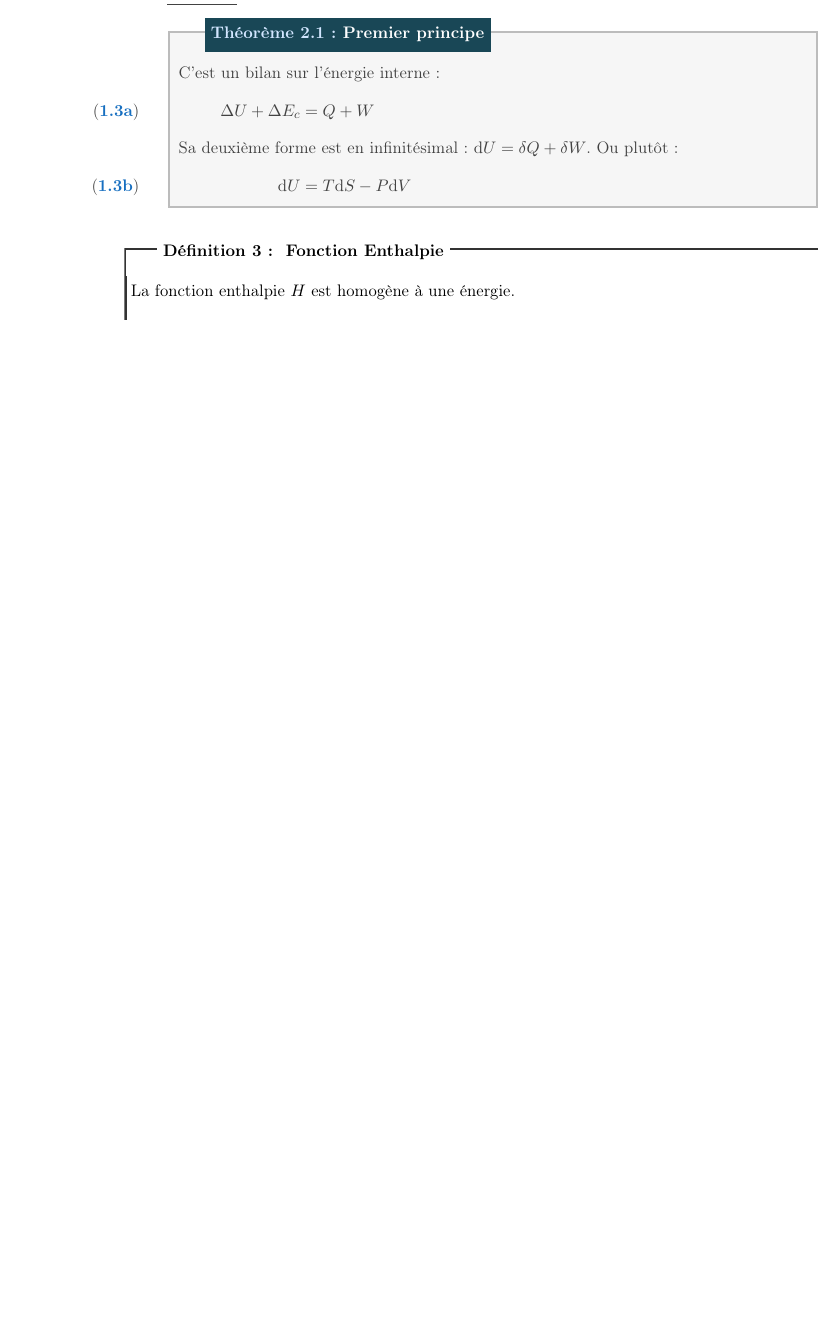
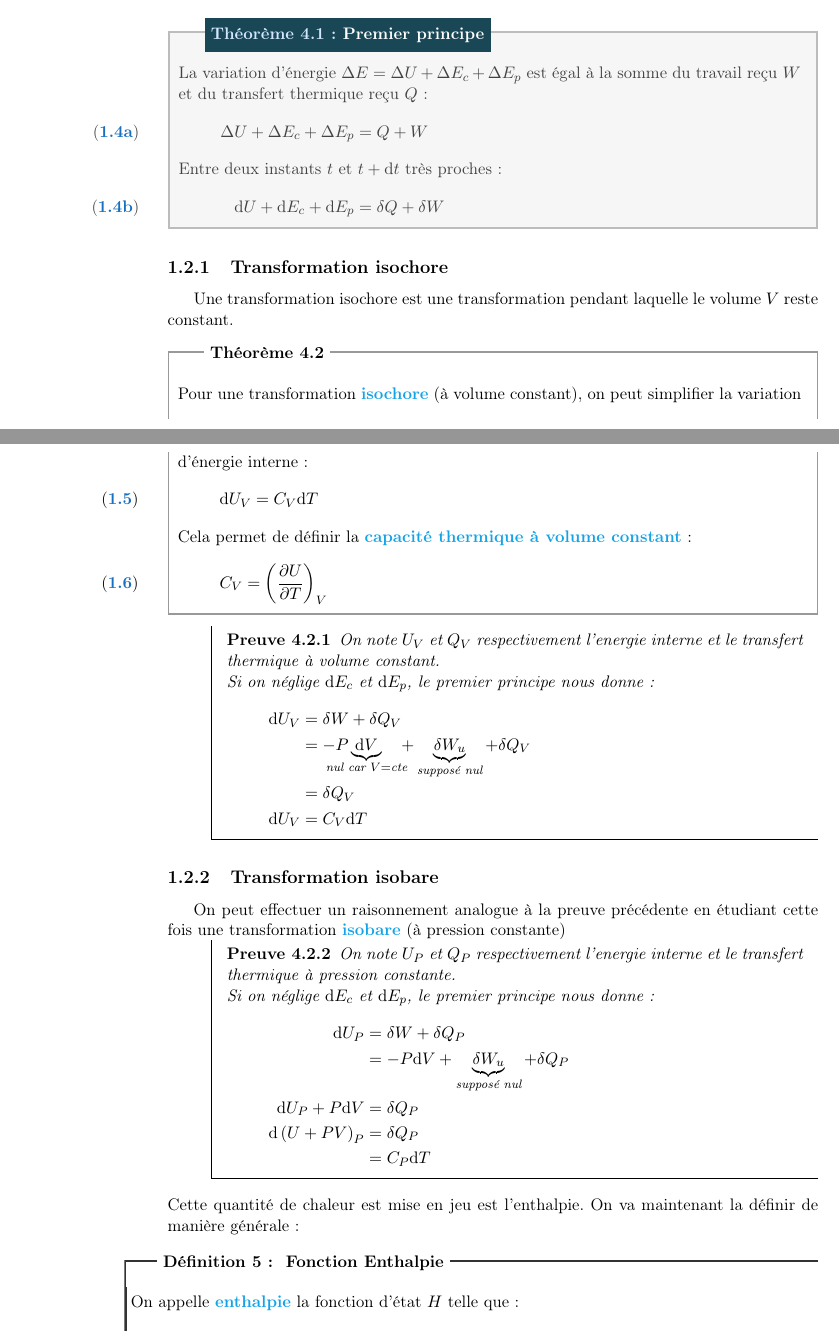
Before and after one commit to allezxandre/Cours-LaTeX, a LaTeX document (Physique.tex): part of page 7 of 90 before the commit and two parts of pages 8 and 9 of 94 after it, the two joined at a grey line, cut so that both start at the same text, the shorter picture padded with empty space. The pictures show the PDF file Physique.pdf that the author committed with the source.

Commit message:
Full REWORK
J’ai refais une grande partie de la thermodynamique. J’ai pas encore
fini mais je fais un commit pour avoir des “checkpoints” au cas où je
foire un truc.

```diff
--- a/Physique.tex
+++ b/Physique.tex
@@ -95,0 +127 @@ Gaz parfait          & $\d U = C_V \d T$ &\\
+\begin{dfn}[Travail]
@@ -110,20 +143,68 @@ Où $C$ est la capacité calorifique en $J\cdot K^{-1}$
-\end{dfn}
-\Attention{Souvent, on utilise $C_V$ ou $C_P$ au lieu de $C$. $C_V$ et $C_P$ sont des capacités calorifiques \emphhs{molaires}}
 %
 \begin{itheorem}[Premier principe\index{Premier principe}]
 La variation d'énergie $\Delta E = \Delta{}U + \Delta E_c + \Delta E_p$ est égal à la somme du travail reçu $W$ et du transfert thermique reçu $Q$ :
 \begin{subequations}
 \begin{align}\label{PremierPrincipe}
 \Delta{}U + \Delta E_c + \Delta E_p &= Q + W
-\intertext{Sa deuxième forme est en infinitésimal : $\d U + \d E_c + \d E_p = \delta Q + \delta W$. Ou plutôt : }
-\d U &= T\d S - P\d V
+\intertext{Entre deux instants $t$ et $t+\d t$ très proches : }
+\d U + \d E_c + \d E_p &= \delta Q + \delta W
 \end{align}
 \end{subequations}
-%
-\end{itheorem}
-\begin{dfn}[Fonction Enthalpie\index{Enthalpie}]
-La fonction enthalpie $H$ est homogène à une énergie.
-\begin{subequations}
-\begin{align}\label{Enthalpie}
-H &= U + PV \\
-\d H &= T\d S + V\d P
+\end{itheorem}
+%
+\subsection{Transformation isochore} % (fold)
+\label{sub:transformation_isochore}
+Une transformation isochore est une transformation pendant laquelle le volume $V$ reste constant.
+\begin{theorem}
+  Pour une transformation \emph{isochore}\index{Isochore} (à volume constant), on peut simplifier la variation d'énergie interne :
+   \begin{equation}
+   \d U_V = C_V \d T
+   \end{equation}
+   Cela permet de définir la \emph{capacité thermique à volume constant}\index{Capacite thermique@Capacité thermique!volume@à volume constant} :
+   \begin{equation}
+   C_V = \left( \dfrac{\partial U}{\partial T} \right)_V
+   \end{equation}
+\end{theorem}
+\begin{proof}
+   On note $U_V$ et $Q_V$ respectivement l'energie interne et le transfert thermique à volume constant.\\
+   Si on néglige $\d E_c$ et $\d E_p$, le premier principe nous donne :
+   \begin{align*}
+      \d U_V &= \delta W +\delta Q_V \\
+           &= -P\underbrace{\d V}_{\mathclap{\text{nul car }V=\text{cte}}} \quad + \underbrace{\delta W_u}_{\text{supposé nul}} + \delta Q_V \\
+           &= \delta Q_V \\
+      \d U_V &= C_V\d T
+   \end{align*}
+\end{proof}
+% subsection transformation_isochore (end)
+\subsection{Transformation isobare} % (fold)
+\label{sub:transformation_isobare}
+On peut effectuer un raisonnement analogue à la preuve précédente en étudiant cette fois une transformation \emph{isobare}\index{Isobare} (à pression constante)
+\begin{proof}\label{proof:therm_transformation_isobare}
+   On note $U_P$ et $Q_P$ respectivement l'energie interne et le transfert thermique à pression constante.\\
+   Si on néglige $\d E_c$ et $\d E_p$, le premier principe nous donne :
+   \begin{align*}
+      \d U_P &= \delta W +\delta Q_P \\
+           &= -P\d V + \underbrace{\delta W_u}_{\text{supposé nul}} + \delta Q_P \\
+      \d U_P + P\d V &= \delta Q_P \\
+      \d \left( U + PV \right)_P &= \delta Q_P \\
+                                 &= C_P\d T
+   \end{align*}
+\end{proof}
+Cette quantité de chaleur est mise en jeu est l'enthalpie. On va maintenant la définir de manière générale :
+\begin{dfn}[Fonction Enthalpie]
+On appelle \emph{enthalpie}\index{Enthalpie} la fonction d'état $H$ telle que :
+\begin{equation}\label{eq:enthalpie}
+H = U + PV
+\end{equation}
+\end{dfn}
+\begin{theorem}
+   Lors d'une transformation isobare, l'enthalpie s'exprime par :
+   \begin{equation}
+   \d H_P = C_P\d T
+   \end{equation}
+   Cela permet de définir la \emph{capacité thermique à pression constante}\index{Capacite thermique@Capacité thermique!pression@à pression constante} :
+   \begin{equation}
+   C_P = \left( \dfrac{\partial H}{\partial T} \right)_P
+   \end{equation}
+\end{theorem}
+% subsection transformation_isobare (end)
```
Also changed, not shown: Physique.pdf, Physique.tex (58 more changed lines).
